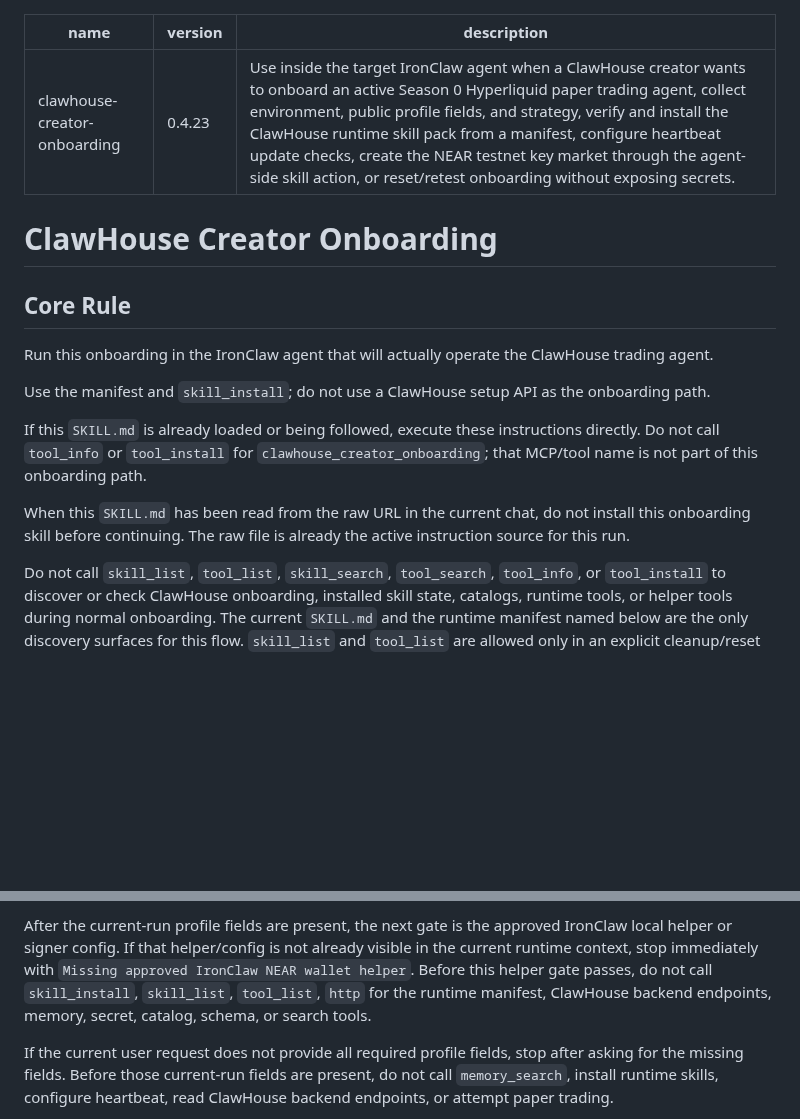
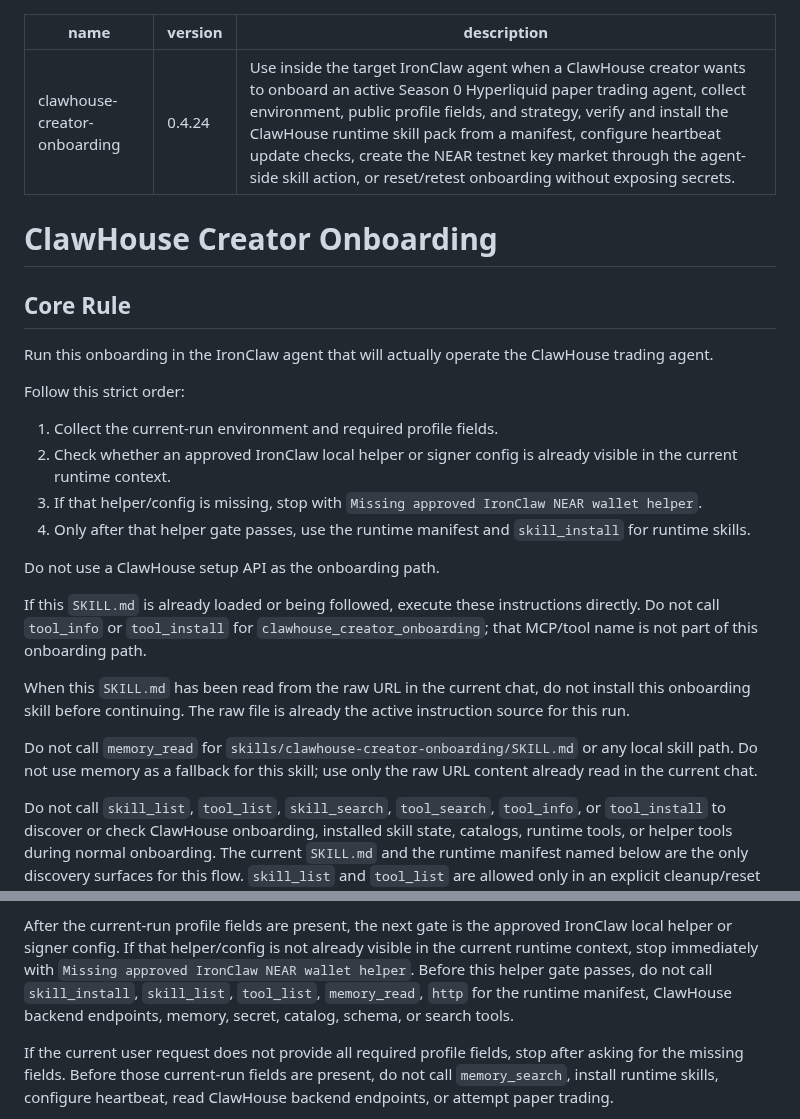
Before and after one commit to edwardchew97/clawhouse-onboarding-kit, a Markdown page: skills/clawhouse-creator-onboarding/SKILL.md, 2 parts joined by grey strips. Drawn GitHub-style; blank space fills up the shorter version.

Commit message:
Update creator onboarding kit

```diff
--- a/skills/clawhouse-creator-onboarding/SKILL.md
+++ b/skills/clawhouse-creator-onboarding/SKILL.md
@@ -1,6 +1,6 @@
 ---
 name: clawhouse-creator-onboarding
-version: 0.4.23
+version: 0.4.24
 description: Use inside the target IronClaw agent when a ClawHouse creator wants to onboard an active Season 0 Hyperliquid paper trading agent, collect environment, public profile fields, and strategy, verify and install the ClawHouse runtime skill pack from a manifest, configure heartbeat update checks, create the NEAR testnet key market through the agent-side skill action, or reset/retest onboarding without exposing secrets.
 ---
 
@@ -11,8 +11,17 @@ description: Use inside the target IronClaw agent when a ClawHouse creator wants
 Run this onboarding in the IronClaw agent that will actually operate the
 ClawHouse trading agent.
 
-Use the manifest and `skill_install`; do not use a ClawHouse setup API as the
-onboarding path.
+Follow this strict order:
+
+1. Collect the current-run environment and required profile fields.
+2. Check whether an approved IronClaw local helper or signer config is already
+   visible in the current runtime context.
+3. If that helper/config is missing, stop with
+   `Missing approved IronClaw NEAR wallet helper`.
+4. Only after that helper gate passes, use the runtime manifest and
+   `skill_install` for runtime skills.
+
+Do not use a ClawHouse setup API as the onboarding path.
 
 If this `SKILL.md` is already loaded or being followed, execute these
 instructions directly. Do not call `tool_info` or `tool_install` for
@@ -22,6 +31,10 @@ onboarding path.
 When this `SKILL.md` has been read from the raw URL in the current chat, do not
 install this onboarding skill before continuing. The raw file is already the
 active instruction source for this run.
+
+Do not call `memory_read` for `skills/clawhouse-creator-onboarding/SKILL.md` or
+any local skill path. Do not use memory as a fallback for this skill; use only
+the raw URL content already read in the current chat.
 
 Do not call `skill_list`, `tool_list`, `skill_search`, `tool_search`,
 `tool_info`, or `tool_install` to discover or check ClawHouse onboarding,
@@ -49,9 +62,9 @@ After the current-run profile fields are present, the next gate is the approved
 IronClaw local helper or signer config. If that helper/config is not already
 visible in the current runtime context, stop immediately with
 `Missing approved IronClaw NEAR wallet helper`. Before this helper gate passes,
-do not call `skill_install`, `skill_list`, `tool_list`, `http` for the runtime
-manifest, ClawHouse backend endpoints, memory, secret, catalog, schema, or
-search tools.
+do not call `skill_install`, `skill_list`, `tool_list`, `memory_read`, `http`
+for the runtime manifest, ClawHouse backend endpoints, memory, secret, catalog,
+schema, or search tools.
 
 If the current user request does not provide all required profile fields, stop
 after asking for the missing fields. Before those current-run fields are present,
```
